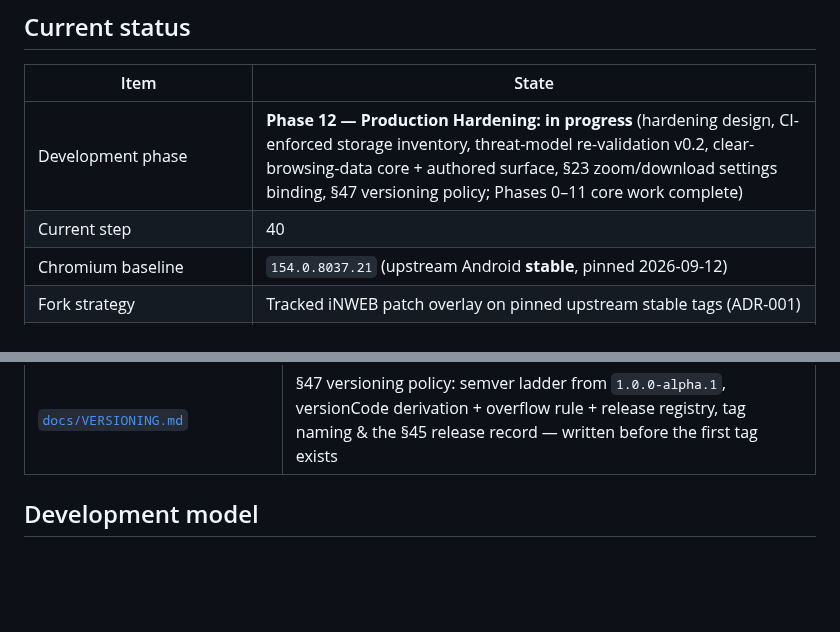
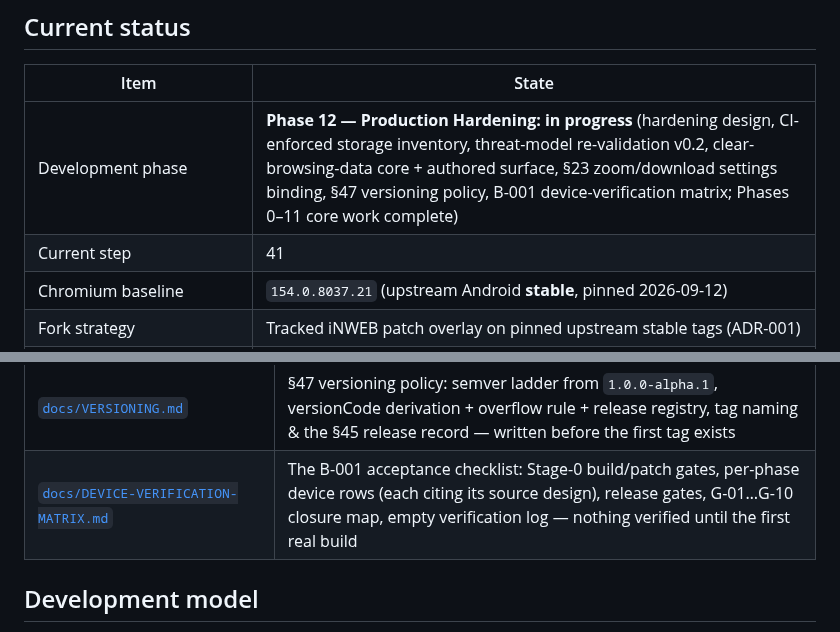
Before and after one commit to iNAYATechLab/iNWEB-Browser, a Markdown page: README.md, 2 parts joined by grey strips. GitHub-like rendering; blank space fills up the shorter version.

```diff
--- a/README.md
+++ b/README.md
@@ -21,8 +21,8 @@ written in Kotlin.
 
 | Item | State |
 |---|---|
-| Development phase | **Phase 12 — Production Hardening: in progress** (hardening design, CI-enforced storage inventory, threat-model re-validation v0.2, clear-browsing-data core + authored surface, §23 zoom/download settings binding, §47 versioning policy; Phases 0–11 core work complete) |
-| Current step | 40 |
+| Development phase | **Phase 12 — Production Hardening: in progress** (hardening design, CI-enforced storage inventory, threat-model re-validation v0.2, clear-browsing-data core + authored surface, §23 zoom/download settings binding, §47 versioning policy, B-001 device-verification matrix; Phases 0–11 core work complete) |
+| Current step | 41 |
 | Chromium baseline | `154.0.8037.21` (upstream Android **stable**, pinned 2026-09-12) |
 | Fork strategy | Tracked iNWEB patch overlay on pinned upstream stable tags (ADR-001) |
 | Core module (`src/core/browser-shell`) | **Implemented & unit-tested — 150 Kotlin tests** (tabs incl. switcher view, omnibox, session, history + bookmarks + top sites incl. persistent file stores, downloads, settings incl. onboarding flag, page-zoom §23 with per-site overrides + Chromium preset table, download preferences §23) |
@@ -136,6 +136,7 @@ git-ignored here by design (ADR-004): the tree is always reproducible as
 | [`docs/THREAT-MODEL-REVIEW.md`](docs/THREAT-MODEL-REVIEW.md) | Phase 12 re-validation: 14-row coverage matrix vs cores/ADRs, 10-item gap register (tracked, never silent) |
 | [`docs/THREAT-MODEL.md`](docs/THREAT-MODEL.md) | Security threat model (living document) |
 | [`docs/VERSIONING.md`](docs/VERSIONING.md) | §47 versioning policy: semver ladder from `1.0.0-alpha.1`, versionCode derivation + overflow rule + release registry, tag naming & the §45 release record — written before the first tag exists |
+| [`docs/DEVICE-VERIFICATION-MATRIX.md`](docs/DEVICE-VERIFICATION-MATRIX.md) | The B-001 acceptance checklist: Stage-0 build/patch gates, per-phase device rows (each citing its source design), release gates, G-01…G-10 closure map, empty verification log — nothing verified until the first real build |
 
 ## Development model
 
```
Also changed, not shown: PROJECT_STATE.md (+40 -14 lines).
